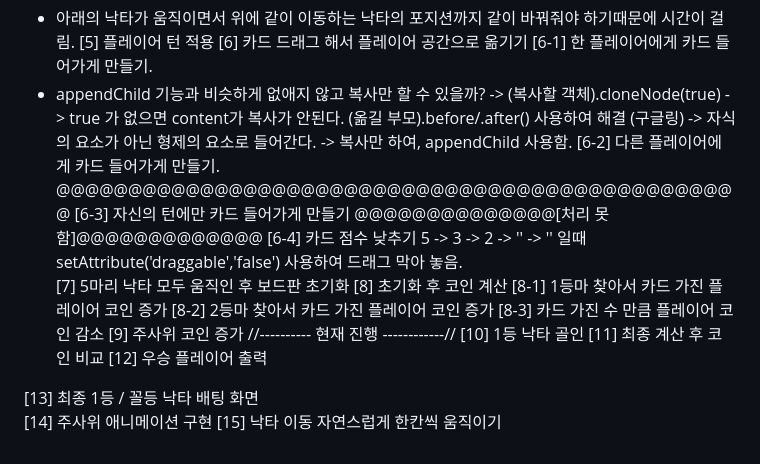
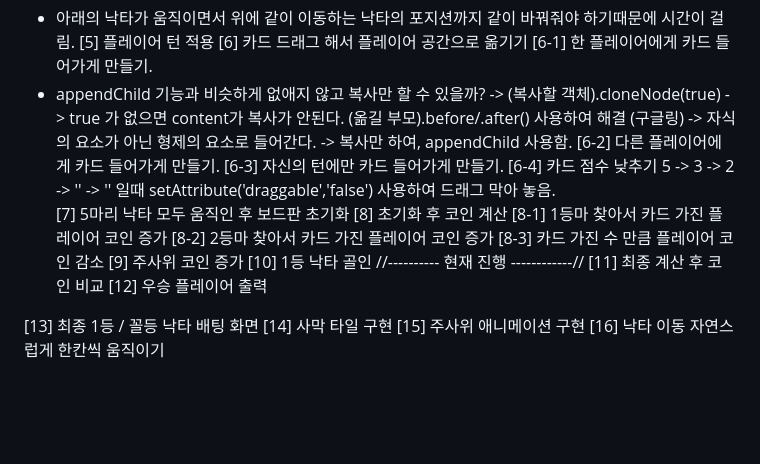
Before and after one commit to WoongJaeCho/Camel-UP, a Markdown page: README.md, the part around the change. Rendered like a GitHub page; blank space fills up the shorter version.

```diff
--- a/README.md
+++ b/README.md
@@ -52,7 +52,7 @@
     (옮길 부모).before/.after() 사용하여 해결 (구글링) -> 자식의 요소가 아닌 형제의 요소로 들어간다.
   -> 복사만 하여, appendChild 사용함.
   [6-2] 다른 플레이어에게 카드 들어가게 만들기.
-  @@@@@@@@@@@@@@@@@@@@@@@@@@@@@@@@@@@@@@@@@@@@@@@@ [6-3] 자신의 턴에만 카드 들어가게 만들기 @@@@@@@@@@@@@@[처리 못함]@@@@@@@@@@@@@
+  [6-3] 자신의 턴에만 카드 들어가게 만들기.
   [6-4] 카드 점수 낮추기 5 -> 3 -> 2 -> ''
   -> '' 일때 setAttribute('draggable','false') 사용하여 드래그 막아 놓음.
 [7] 5마리 낙타 모두 움직인 후 보드판 초기화
@@ -61,11 +61,12 @@
   [8-2] 2등마 찾아서 카드 가진 플레이어 코인 증가
   [8-3] 카드 가진 수 만큼 플레이어 코인 감소
 [9] 주사위 코인 증가
+[10] 1등 낙타 골인
 //---------- 현재 진행 ------------//
-[10] 1등 낙타 골인
 [11] 최종 계산 후 코인 비교
 [12] 우승 플레이어 출력
 
 [13] 최종 1등 / 꼴등 낙타 배팅 화면
-[14] 주사위 애니메이션 구현
-[15] 낙타 이동 자연스럽게 한칸씩 움직이기
+[14] 사막 타일 구현
+[15] 주사위 애니메이션 구현
+[16] 낙타 이동 자연스럽게 한칸씩 움직이기
```
